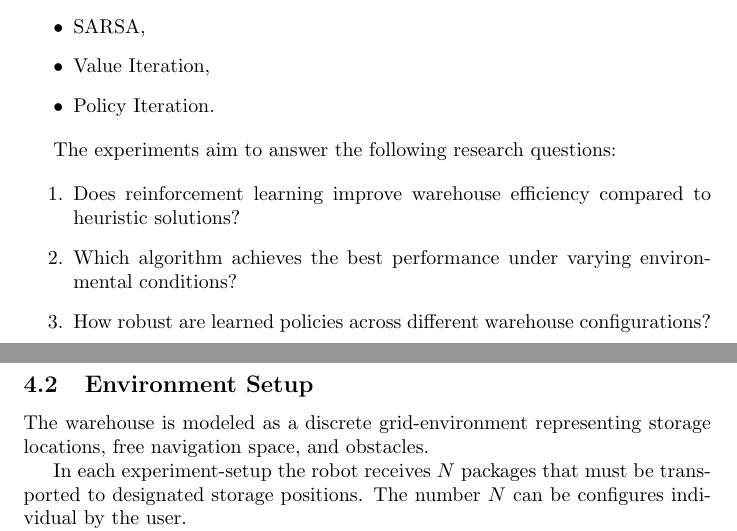
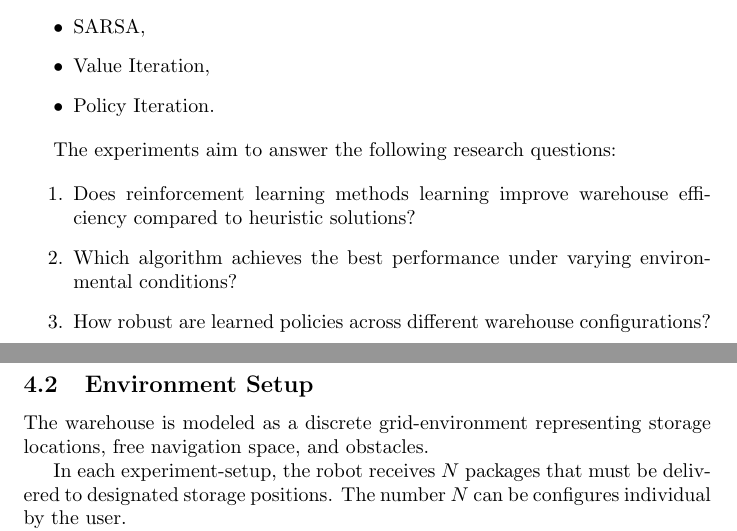
Before and after one commit to isabusta/rl-project-warhouse-nav, a LaTeX document (RL_Project_Proposal.tex): two parts of pages 1 and 2 of 5, joined at a grey line, cut so that both start at the same text. Compiled offline with pdfLaTeX.

Commit message:
Update RL_Project_Proposal.tex

```diff
--- a/RL_Project_Proposal.tex
+++ b/RL_Project_Proposal.tex
@@ -34,7 +34,7 @@ Four reinforcement Learning approaches will be compared:
 The experiments aim to answer the following research questions:
 
 \begin{enumerate}
-    \item Does reinforcement learning improve warehouse efficiency compared to heuristic solutions?
+    \item Does reinforcement learning methods learning improve warehouse efficiency compared to heuristic solutions?
     \item Which algorithm achieves the best performance under varying environmental conditions?
     \item How robust are learned policies across different warehouse configurations?
 \end{enumerate}
@@ -43,7 +43,7 @@ The experiments aim to answer the following research questions:
 
 The warehouse is modeled as a discrete grid-environment representing storage locations, free navigation space, and obstacles.
 
-In each experiment-setup the robot receives $N$ packages that must be transported to designated storage positions. The number $N$ can be configures individual by the user.
+In each experiment-setup, the robot receives $N$ packages that must be delivered to designated storage positions. The number $N$ can be configures individual by the user.
 
 The environment state is defined as:
 \begin{itemize}
```
